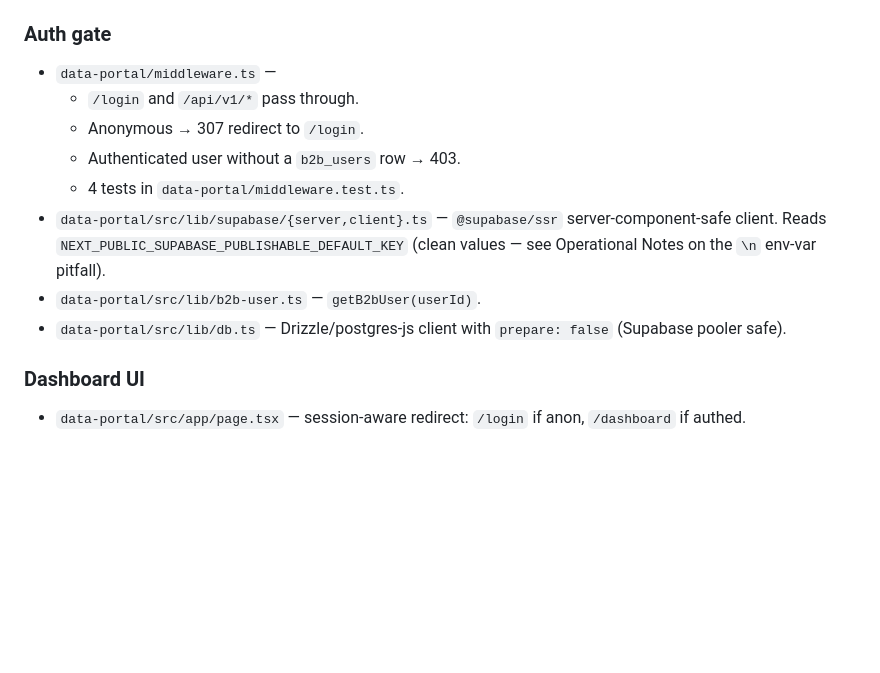
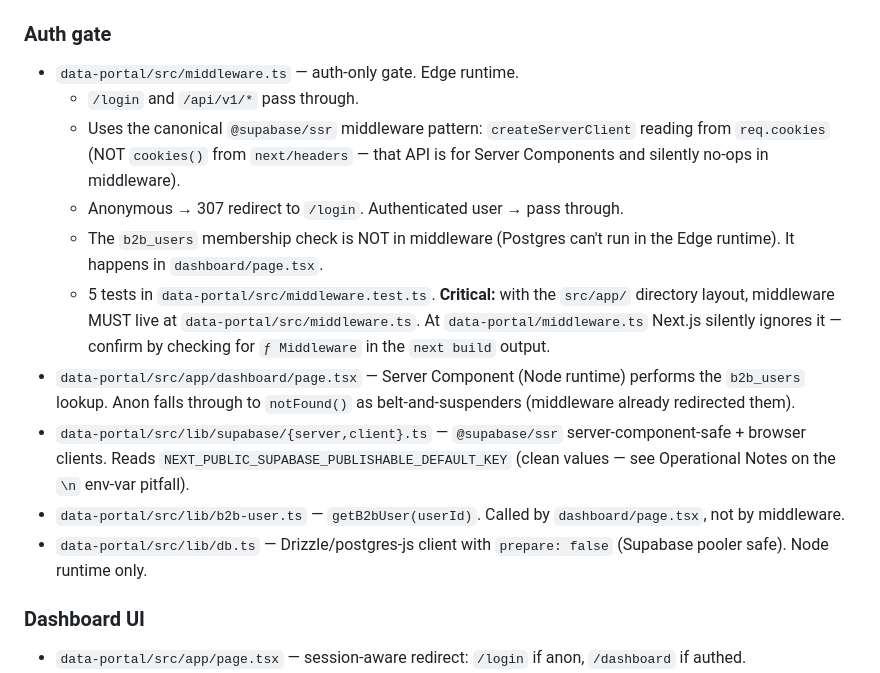
Before and after one commit to skylinedevhub/shtepi-al, a Markdown page: docs/codemaps/market-analytics.md, the part around the change. Rendered like a GitHub page; blank space fills up the shorter version.

Commit message:
docs: update CLAUDE.md + codemap for corrected middleware location
Post-merge fixes corrected the data-portal middleware path
(data-portal/src/middleware.ts, not data-portal/middleware.ts) and
clarified that the b2b_users gate lives in dashboard/page.tsx because
the Edge runtime can't run Postgres. Updating docs to match.

Co-Authored-By: Claude Opus 4.7 (1M context) <noreply@anthropic.com>

```diff
--- a/docs/codemaps/market-analytics.md
+++ b/docs/codemaps/market-analytics.md
@@ -139,18 +139,30 @@ Recharts. Robots disallow all. Transpiles `@repo/analytics` via
 `next.config.js`.
 
 ### Auth gate
-- `data-portal/middleware.ts` —
+- `data-portal/src/middleware.ts` — auth-only gate. Edge runtime.
   - `/login` and `/api/v1/*` pass through.
-  - Anonymous → 307 redirect to `/login`.
-  - Authenticated user without a `b2b_users` row → 403.
-  - 4 tests in `data-portal/middleware.test.ts`.
+  - Uses the canonical `@supabase/ssr` middleware pattern: `createServerClient`
+    reading from `req.cookies` (NOT `cookies()` from `next/headers` — that
+    API is for Server Components and silently no-ops in middleware).
+  - Anonymous → 307 redirect to `/login`. Authenticated user → pass through.
+  - The `b2b_users` membership check is NOT in middleware (Postgres can't
+    run in the Edge runtime). It happens in `dashboard/page.tsx`.
+  - 5 tests in `data-portal/src/middleware.test.ts`. **Critical:** with the
+    `src/app/` directory layout, middleware MUST live at
+    `data-portal/src/middleware.ts`. At `data-portal/middleware.ts` Next.js
+    silently ignores it — confirm by checking for `ƒ Middleware` in the
+    `next build` output.
+- `data-portal/src/app/dashboard/page.tsx` — Server Component (Node runtime)
+  performs the `b2b_users` lookup. Anon falls through to `notFound()` as
+  belt-and-suspenders (middleware already redirected them).
 - `data-portal/src/lib/supabase/{server,client}.ts` — `@supabase/ssr`
-  server-component-safe client. Reads
+  server-component-safe + browser clients. Reads
   `NEXT_PUBLIC_SUPABASE_PUBLISHABLE_DEFAULT_KEY` (clean values — see
   Operational Notes on the `\n` env-var pitfall).
-- `data-portal/src/lib/b2b-user.ts` — `getB2bUser(userId)`.
+- `data-portal/src/lib/b2b-user.ts` — `getB2bUser(userId)`. Called by
+  `dashboard/page.tsx`, not by middleware.
 - `data-portal/src/lib/db.ts` — Drizzle/postgres-js client with
-  `prepare: false` (Supabase pooler safe).
+  `prepare: false` (Supabase pooler safe). Node runtime only.
 
 ### Dashboard UI
 - `data-portal/src/app/page.tsx` — session-aware redirect:
```
Also changed, not shown: CLAUDE.md (+1 -1 lines).
